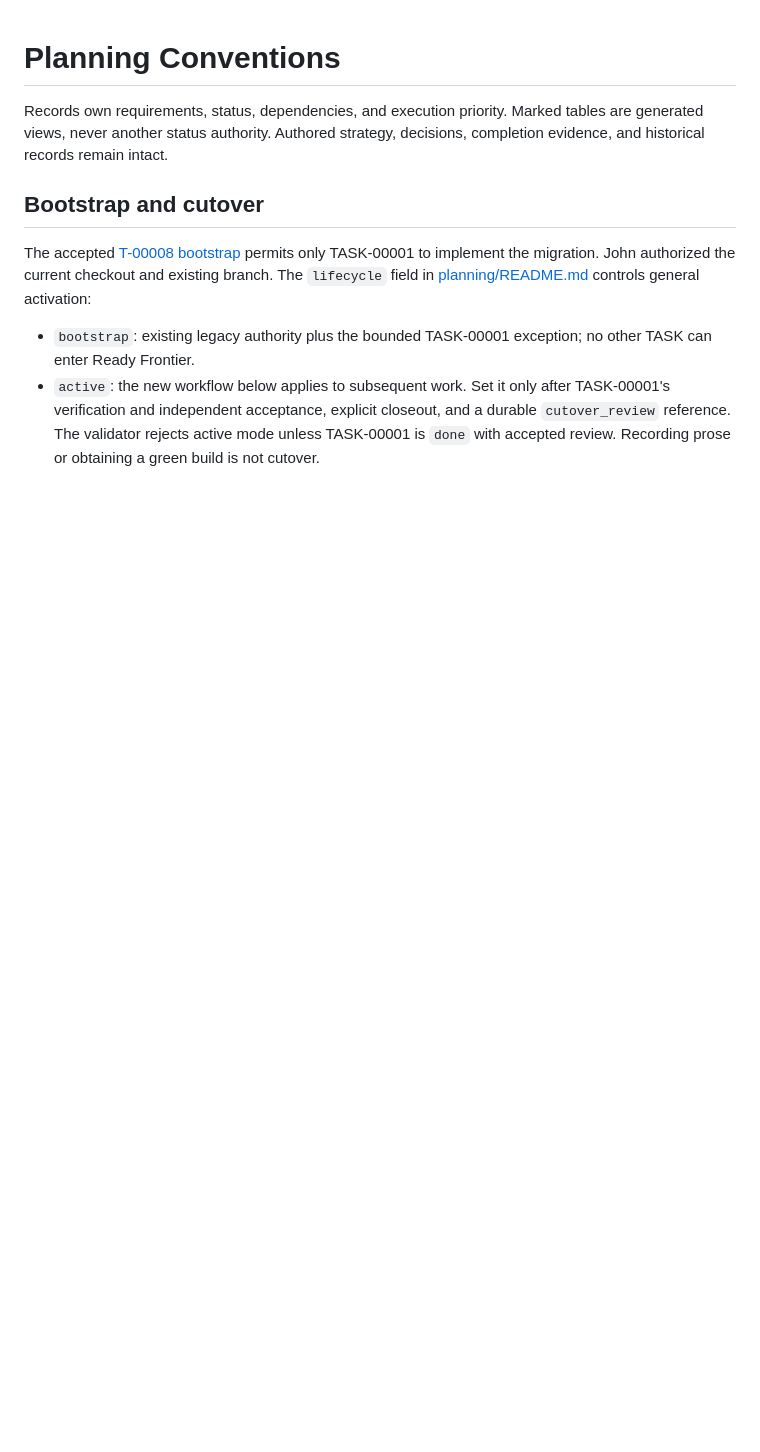
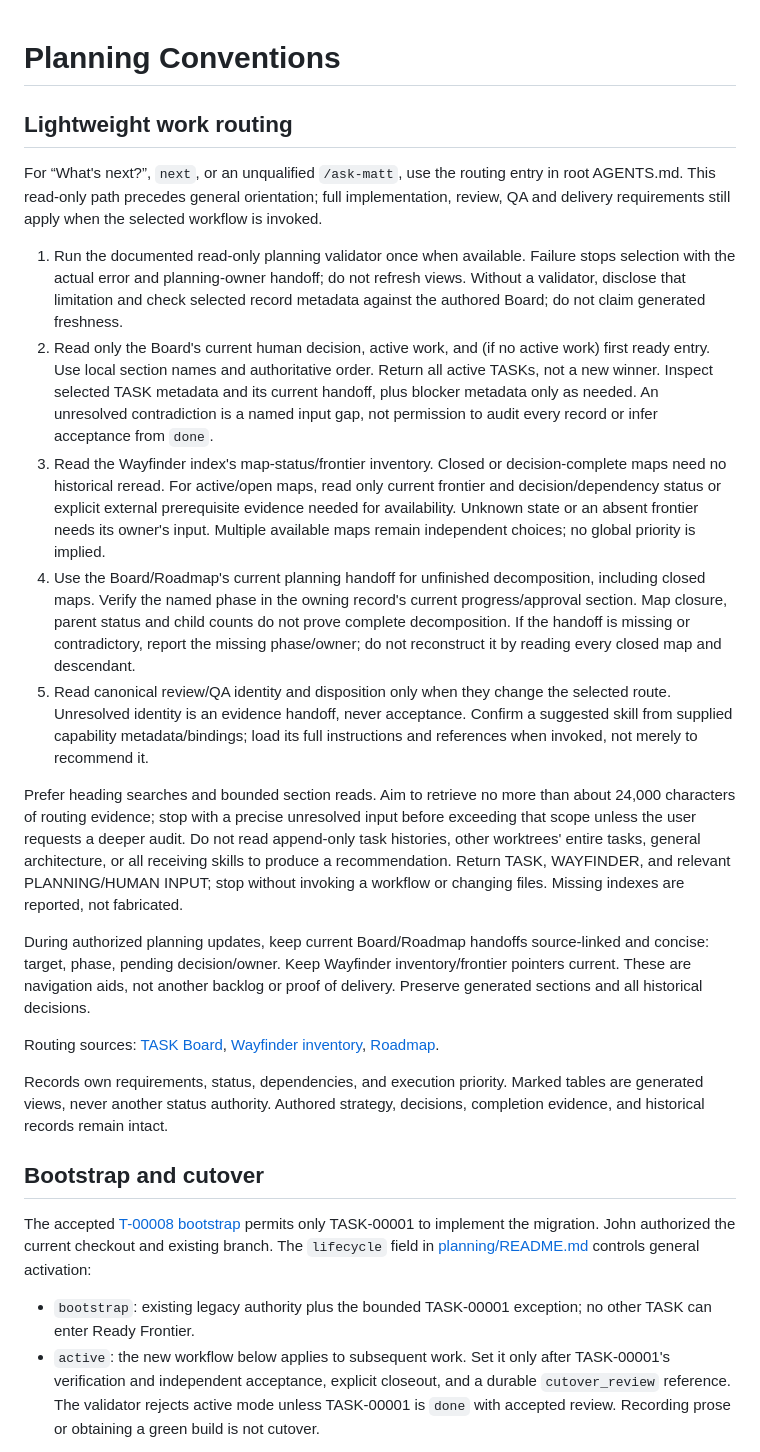
Before and after one commit to johnnickell/project-symfony, a Markdown page: planning/CONVENTIONS.md, the part around the change. GitHub-like rendering; blank space fills up the shorter version.

Commit message:
docs: streamline next-work routing

```diff
--- a/planning/CONVENTIONS.md
+++ b/planning/CONVENTIONS.md
@@ -1,4 +1,41 @@
 # Planning Conventions
+
+## Lightweight work routing
+
+For “What's next?”, `next`, or an unqualified `/ask-matt`, use the routing entry in root AGENTS.md.
+This read-only path precedes general orientation; full implementation, review, QA and delivery requirements
+still apply when the selected workflow is invoked.
+
+1. Run the documented read-only planning validator once when available. Failure stops selection with the
+   actual error and planning-owner handoff; do not refresh views. Without a validator, disclose that limitation
+   and check selected record metadata against the authored Board; do not claim generated freshness.
+2. Read only the Board's current human decision, active work, and (if no active work) first ready entry.
+   Use local section names and authoritative order. Return all active TASKs, not a new winner. Inspect selected
+   TASK metadata and its current handoff, plus blocker metadata only as needed. An unresolved contradiction
+   is a named input gap, not permission to audit every record or infer acceptance from `done`.
+3. Read the Wayfinder index's map-status/frontier inventory. Closed or decision-complete maps need no historical
+   reread. For active/open maps, read only current frontier and decision/dependency status or explicit external
+   prerequisite evidence needed for availability. Unknown state or an absent frontier needs its owner's input.
+   Multiple available maps remain independent choices; no global priority is implied.
+4. Use the Board/Roadmap's current planning handoff for unfinished decomposition, including closed maps.
+   Verify the named phase in the owning record's current progress/approval section. Map closure, parent status
+   and child counts do not prove complete decomposition. If the handoff is missing or contradictory, report
+   the missing phase/owner; do not reconstruct it by reading every closed map and descendant.
+5. Read canonical review/QA identity and disposition only when they change the selected route. Unresolved
+   identity is an evidence handoff, never acceptance. Confirm a suggested skill from supplied capability
+   metadata/bindings; load its full instructions and references when invoked, not merely to recommend it.
+
+Prefer heading searches and bounded section reads. Aim to retrieve no more than about 24,000 characters
+of routing evidence; stop with a precise unresolved input before exceeding that scope unless the user requests
+a deeper audit. Do not read append-only task histories, other worktrees' entire tasks, general architecture,
+or all receiving skills to produce a recommendation. Return TASK, WAYFINDER, and relevant PLANNING/HUMAN INPUT;
+stop without invoking a workflow or changing files. Missing indexes are reported, not fabricated.
+
+During authorized planning updates, keep current Board/Roadmap handoffs source-linked and concise: target,
+phase, pending decision/owner. Keep Wayfinder inventory/frontier pointers current. These are navigation aids,
+not another backlog or proof of delivery. Preserve generated sections and all historical decisions.
+
+Routing sources: [TASK Board](tickets/BOARD.md), [Wayfinder inventory](wayfinder/README.md), [Roadmap](ROADMAP.md).
 
 Records own requirements, status, dependencies, and execution priority. Marked tables are generated views, never
 another status authority. Authored strategy, decisions, completion evidence, and historical records remain intact.
```
Also changed, not shown: AGENTS.md (+17 -8 lines), planning/tickets/BOARD.md (+8 -0 lines).
